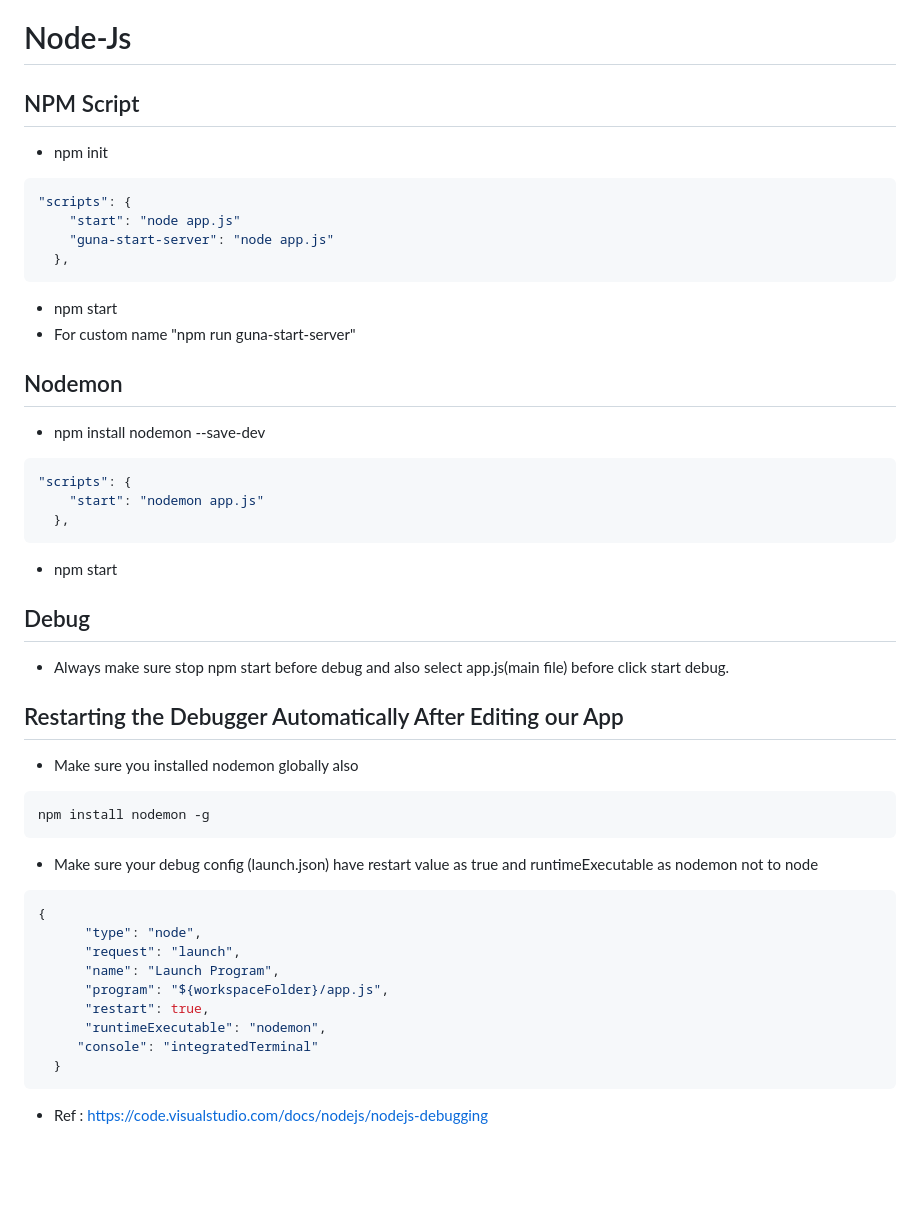
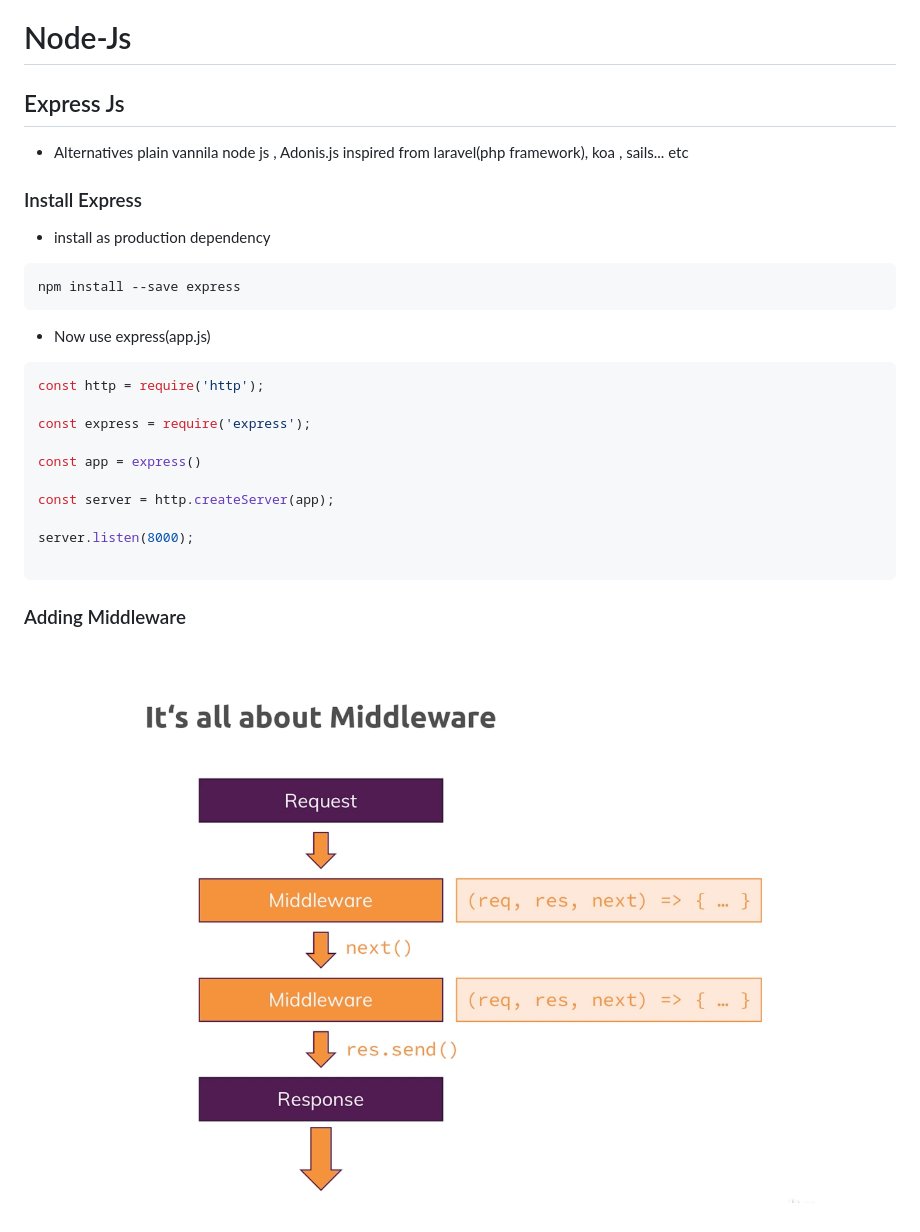
Before and after one commit to GunaUI/Node-Js, a Markdown page: README.md, the part around the change. Rendered like a GitHub page; pictures changed too: readmeimg/middleware.png (added); blank space fills up the shorter version.

Commit message:
partial express commit

````diff
--- a/README.md
+++ b/README.md
@@ -1,44 +1,25 @@
 # Node-Js
 
-## NPM Script
+## Express Js
+* Alternatives plain vannila node js , Adonis.js inspired from laravel(php framework), koa , sails... etc
 
-* npm init
+### Install Express
+* install as production dependency
 ```js
-"scripts": {
-    "start": "node app.js"
-    "guna-start-server": "node app.js"
-  },
+npm install --save express
 ```
-* npm start
-* For custom name "npm run guna-start-server"
+* Now use express(app.js)
+```js
+const http = require('http');
 
-## Nodemon
-* npm install nodemon --save-dev
-```js
-"scripts": {
-    "start": "nodemon app.js"
-  },
+const express = require('express');
+
+const app = express()
+
+const server = http.createServer(app);
+
+server.listen(8000);
+
 ```
-* npm start
-
-## Debug
-* Always make sure stop npm start before debug and also select app.js(main file) before click start debug.
-
-##  Restarting the Debugger Automatically After Editing our App
-* Make sure you installed nodemon globally also
-```js
-npm install nodemon -g
-```
-* Make sure your debug config (launch.json) have restart value as true and runtimeExecutable as nodemon not to node
-```js
-{
-      "type": "node",
-      "request": "launch",
-      "name": "Launch Program",
-      "program": "${workspaceFolder}/app.js",
-      "restart": true,
-      "runtimeExecutable": "nodemon",
-     "console": "integratedTerminal"
-  }
-```
-* Ref :  https://code.visualstudio.com/docs/nodejs/nodejs-debugging
+### Adding Middleware
+![](readmeimg/middleware.png)
````
Also changed, not shown: 5 other files.
